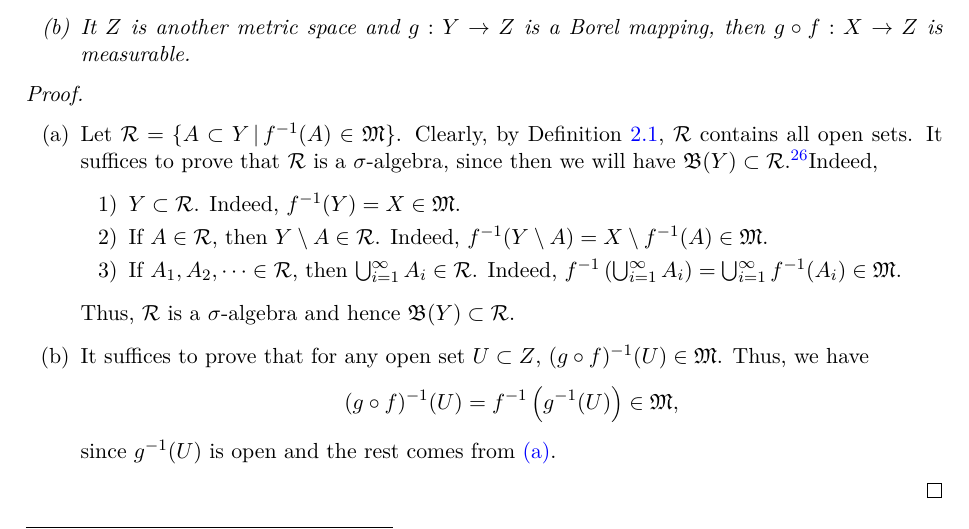
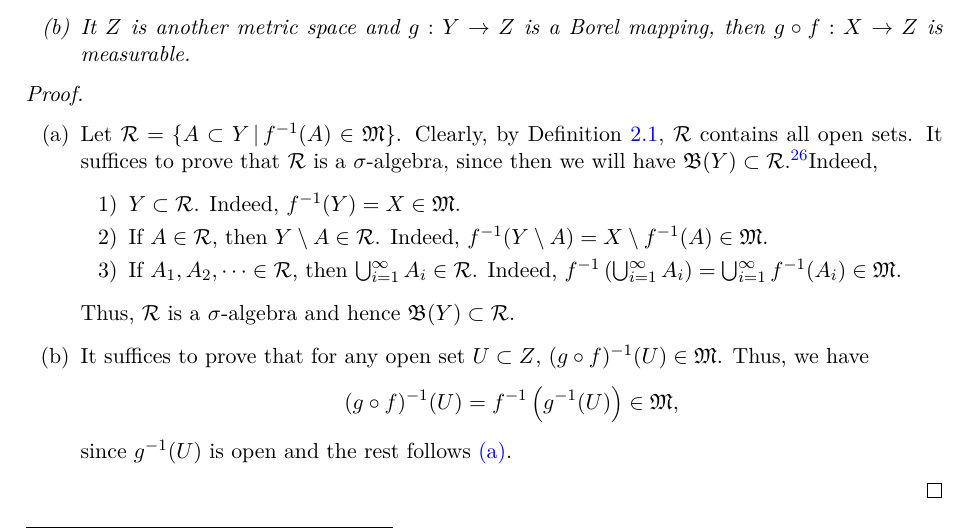
Before and after one commit to zhenyaonu/Analysis-Note, a LaTeX book (main.tex): part of page 43 of 55, cut so that both start at the same text. Compiled offline with pdfLaTeX.

Commit message:
Updates from Overleaf

```diff
--- a/main.tex
+++ b/main.tex
@@ -2160,7 +2160,7 @@ Let $(X,\mathfrak{M})$ be a measurable space and $Y$ a metric space. Let $f:X\to
     \begin{align*}
         (g\circ f)^{-1}(U) = f^{-1} \left(g^{-1}(U)\right) \in \mathfrak{M},
     \end{align*}
-    since $g^{-1}(U)$ is open and the rest comes from \ref{theorem_23_a}.
+    since $g^{-1}(U)$ is open and the rest follows \ref{theorem_23_a}.
 \end{enumerate}
 \end{proof}
 
```
